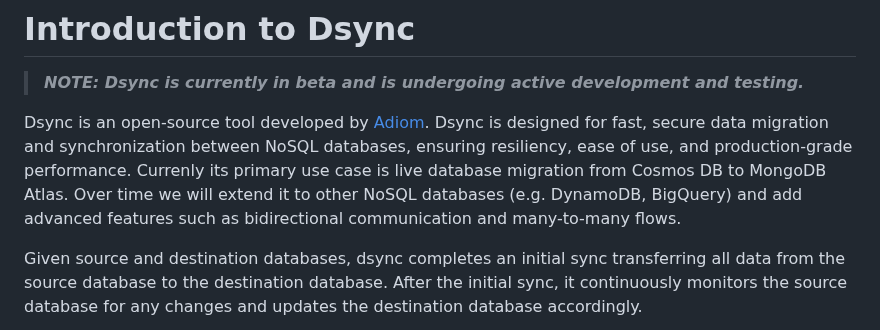
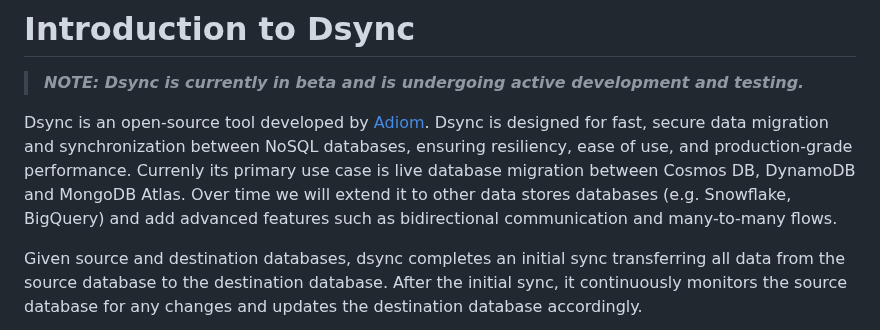
Before and after one commit to adiom-data/dsync, a Markdown page: README.md, the part around the change. GitHub-like rendering.

```diff
--- a/README.md
+++ b/README.md
@@ -7,7 +7,7 @@ We solve data migration and replication between NoSQL databases. We focus on cha
 # Introduction to Dsync
 > **_NOTE: Dsync is currently in beta and is undergoing active development and testing._**
 
-Dsync is an open-source tool developed by [Adiom](https://adiom.io). Dsync is designed for fast, secure data migration and synchronization between NoSQL databases, ensuring resiliency, ease of use, and production-grade performance. Currenly its primary use case is live database migration from Cosmos DB to MongoDB Atlas. Over time we will extend it to other NoSQL databases (e.g. DynamoDB, BigQuery) and add advanced features such as bidirectional communication and many-to-many flows.
+Dsync is an open-source tool developed by [Adiom](https://adiom.io). Dsync is designed for fast, secure data migration and synchronization between NoSQL databases, ensuring resiliency, ease of use, and production-grade performance. Currenly its primary use case is live database migration between Cosmos DB, DynamoDB and MongoDB Atlas. Over time we will extend it to other data stores databases (e.g. Snowflake, BigQuery) and add advanced features such as bidirectional communication and many-to-many flows.
 
 Given source and destination databases, dsync completes an initial sync transferring all data from the source database to the destination database. After the initial sync, it continuously monitors the source database for any changes and updates the destination database accordingly.
 
```
